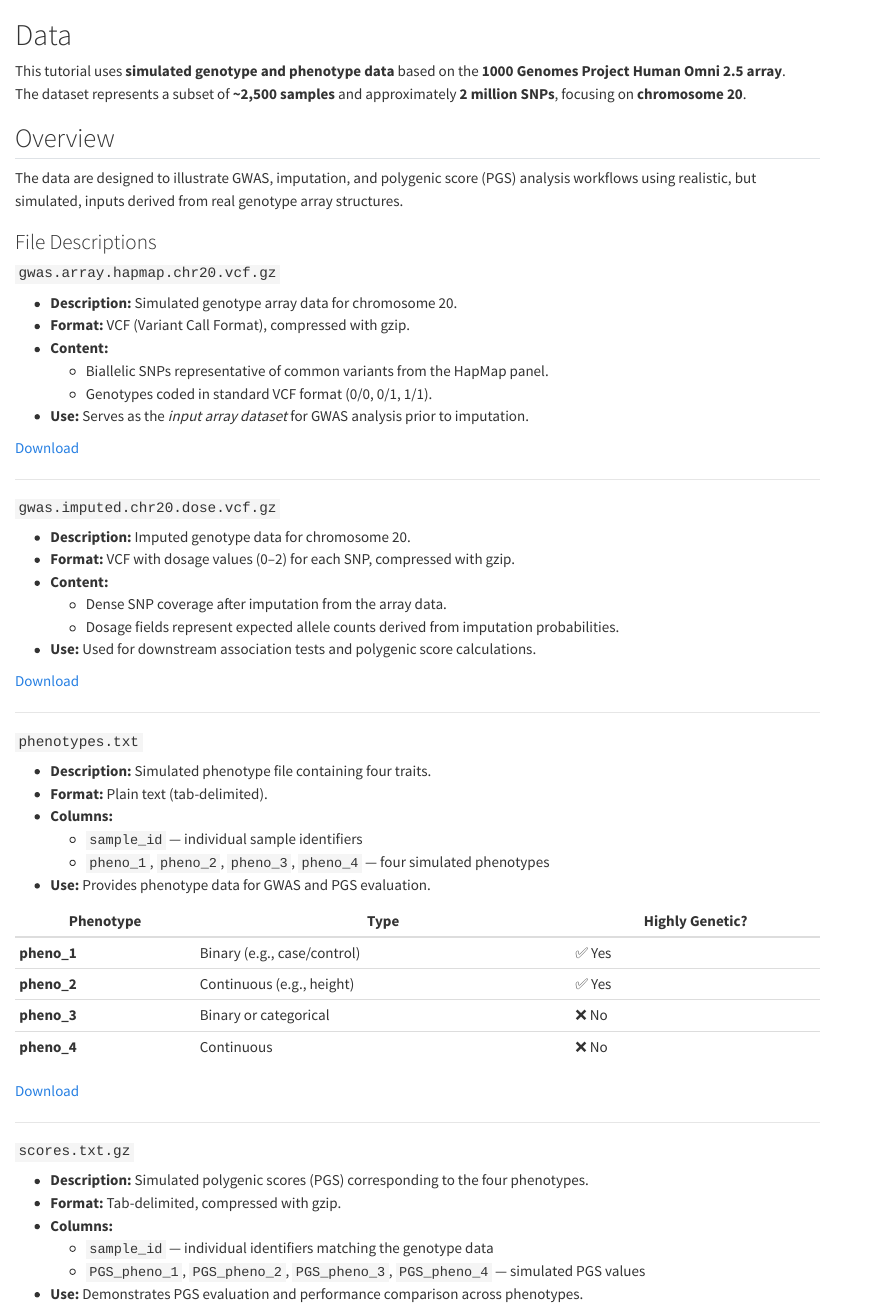
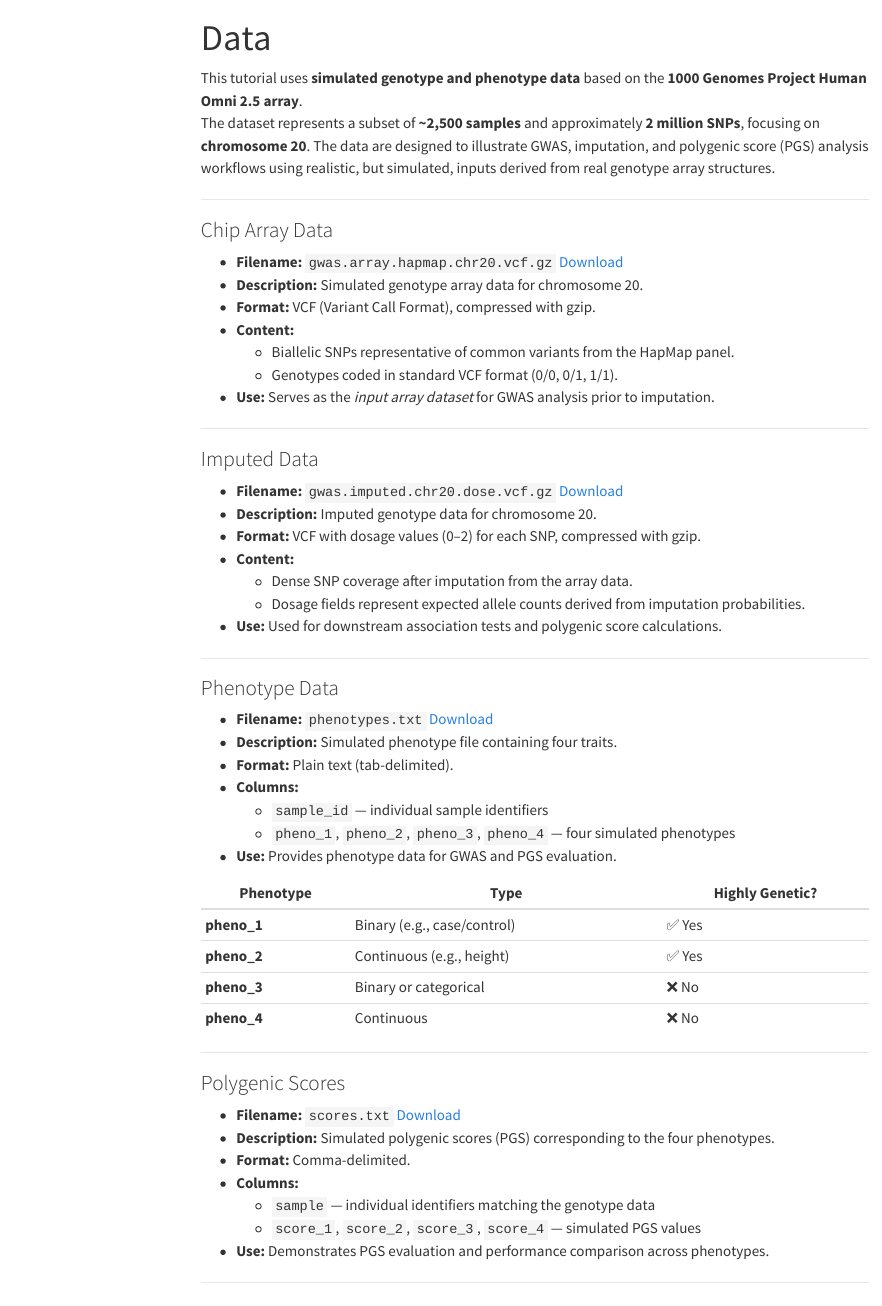
Before and after one commit to genepi/imputation-and-pgs-tutorial, a Quarto document (data.qmd): the page in a window 1100 px wide, from its top. Rendered offline with R 4.5, knitr and Pandoc in place of Quarto, with nearby package versions; menus at the side of the page are left out.

Commit message:
Update data and plink2

```diff
--- a/data.qmd
+++ b/data.qmd
@@ -1,45 +1,46 @@
-# Data
+---
+title: Data
+---
 
 This tutorial uses **simulated genotype and phenotype data** based on the **1000 Genomes Project Human Omni 2.5 array**.
-The dataset represents a subset of **~2,500 samples** and approximately **2 million SNPs**, focusing on **chromosome 20**.
-
-## Overview
-
-The data are designed to illustrate GWAS, imputation, and polygenic score (PGS) analysis workflows using realistic, but simulated, inputs derived from real genotype array structures.
-
-### File Descriptions
-
-#### `gwas.array.hapmap.chr20.vcf.gz`
-- **Description:** Simulated genotype array data for chromosome 20.
-- **Format:** VCF (Variant Call Format), compressed with gzip.
-- **Content:**
-  - Biallelic SNPs representative of common variants from the HapMap panel.
-  - Genotypes coded in standard VCF format (0/0, 0/1, 1/1).
-- **Use:** Serves as the *input array dataset* for GWAS analysis prior to imputation.
-
-[Download](https://todo)
+The dataset represents a subset of **~2,500 samples** and approximately **2 million SNPs**, focusing on **chromosome 20**. The data are designed to illustrate GWAS, imputation, and polygenic score (PGS) analysis workflows using realistic, but simulated, inputs derived from real genotype array structures.
 
 ---
 
-#### `gwas.imputed.chr20.dose.vcf.gz`
-- **Description:** Imputed genotype data for chromosome 20.
-- **Format:** VCF with dosage values (0–2) for each SNP, compressed with gzip.
-- **Content:**
-  - Dense SNP coverage after imputation from the array data.
-  - Dosage fields represent expected allele counts derived from imputation probabilities.
-- **Use:** Used for downstream association tests and polygenic score calculations.
+### Chip Array Data
 
-[Download](https://genepi.i-med.ac.at/downloads/imputation/gwas.imputed.chr20.dose.vcf.gz)
+* **Filename:** `gwas.array.hapmap.chr20.vcf.gz`
+[Download](https://genepi.i-med.ac.at/downloads/imputation/gwas.array.hapmap.chr20.vcf.gz)
+* **Description:** Simulated genotype array data for chromosome 20.
+* **Format:** VCF (Variant Call Format), compressed with gzip.
+* **Content:**
+  * Biallelic SNPs representative of common variants from the HapMap panel.
+  * Genotypes coded in standard VCF format (0/0, 0/1, 1/1).
+* **Use:** Serves as the *input array dataset* for GWAS analysis prior to imputation.
 
 ---
 
-#### `phenotypes.txt`
-- **Description:** Simulated phenotype file containing four traits.
-- **Format:** Plain text (tab-delimited).
-- **Columns:**
-  - `sample_id` — individual sample identifiers
-  - `pheno_1`, `pheno_2`, `pheno_3`, `pheno_4` — four simulated phenotypes
-- **Use:** Provides phenotype data for GWAS and PGS evaluation.
+### Imputed Data
+
+* **Filename:** `gwas.imputed.chr20.dose.vcf.gz` [Download](https://genepi.i-med.ac.at/downloads/imputation/gwas.imputed.chr20.dose.vcf.gz)
+* **Description:** Imputed genotype data for chromosome 20.
+* **Format:** VCF with dosage values (0–2) for each SNP, compressed with gzip.
+* **Content:**
+  * Dense SNP coverage after imputation from the array data.
+  * Dosage fields represent expected allele counts derived from imputation probabilities.
+* **Use:** Used for downstream association tests and polygenic score calculations.
+
+---
+
+### Phenotype Data
+
+* **Filename:** `phenotypes.txt` [Download](https://genepi.i-med.ac.at/downloads/imputation/phenotypes.txt)
+* **Description:** Simulated phenotype file containing four traits.
+* **Format:** Plain text (tab-delimited).
+* **Columns:**
+  * `sample_id` — individual sample identifiers
+  * `pheno_1`, `pheno_2`, `pheno_3`, `pheno_4` — four simulated phenotypes
+* **Use:** Provides phenotype data for GWAS and PGS evaluation.
 
 | Phenotype   | Type                        | Highly Genetic? |
 | ----------- | --------------------------- | --------------- |
@@ -48,15 +49,18 @@ The data are designed to illustrate GWAS, imputation, and polygenic score (PGS)
 | **pheno_3** | Binary or categorical       | ❌ No            |
 | **pheno_4** | Continuous                  | ❌ No            |
 
+---
 
-[Download](https://todo)
+### Polygenic Scores
+
+* **Filename:** `scores.txt`
+[Download](https://genepi.i-med.ac.at/downloads/imputation/scores.txt)
+* **Description:** Simulated polygenic scores (PGS) corresponding to the four phenotypes.
+* **Format:** Comma-delimited.
+* **Columns:**
+  * `sample` — individual identifiers matching the genotype data
+  * `score_1`, `score_2`, `score_3`, `score_4` — simulated PGS values
+* **Use:** Demonstrates PGS evaluation and performance comparison across phenotypes.
 
 ---
 
-#### `scores.txt.gz`
-- **Description:** Simulated polygenic scores (PGS) corresponding to the four phenotypes.
-- **Format:** Tab-delimited, compressed with gzip.
-- **Columns:**
-  - `sample_id` — individual identifiers matching the genotype data
-  - `PGS_pheno_1`, `PGS_pheno_2`, `PGS_pheno_3`, `PGS_pheno_4` — simulated PGS values
-- **Use:** Demonstrates PGS evaluation and performance comparison across phenotypes.
```
Also changed, not shown: getting-started.qmd (+26 -3 lines), gwas-with-plink2.qmd (+1 -5 lines), data.qmd (10 more changed lines).
